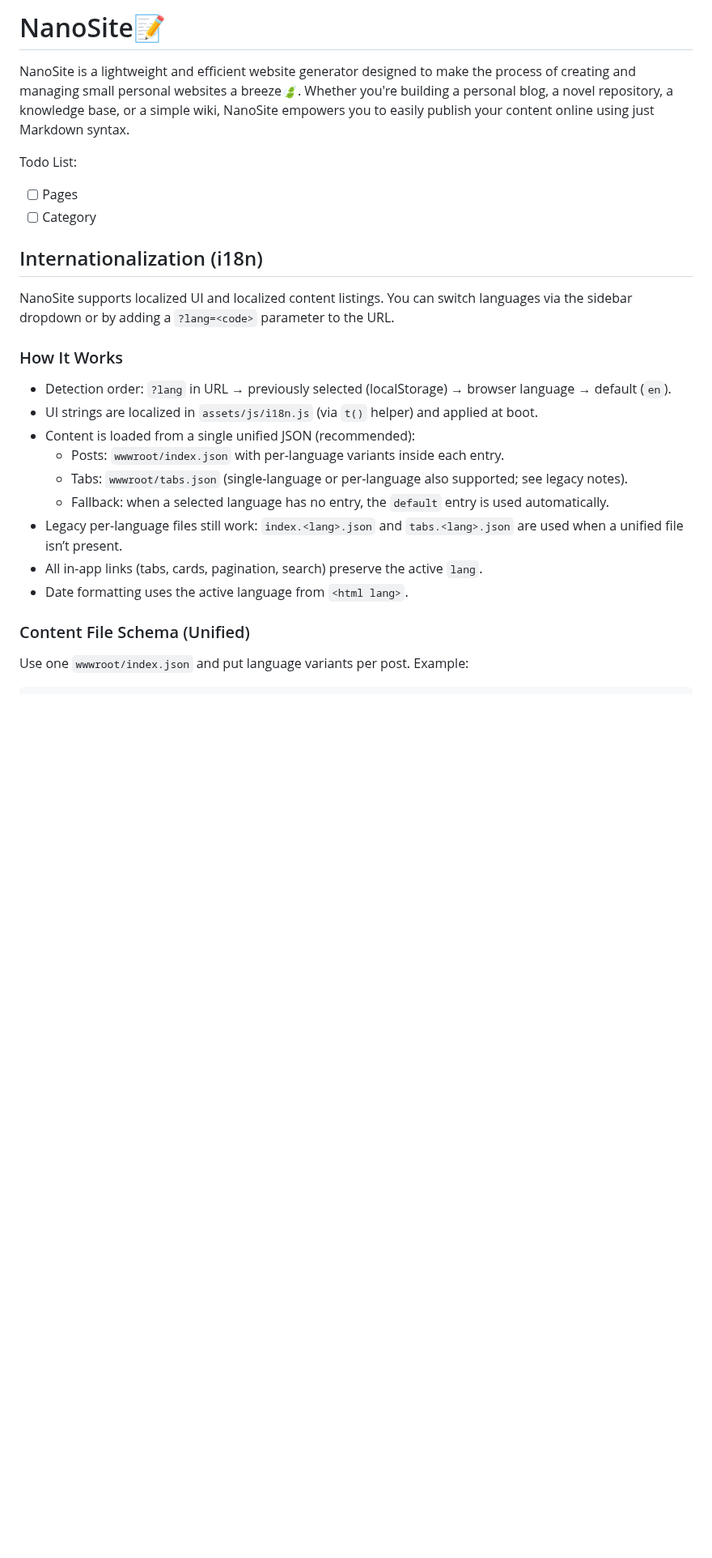
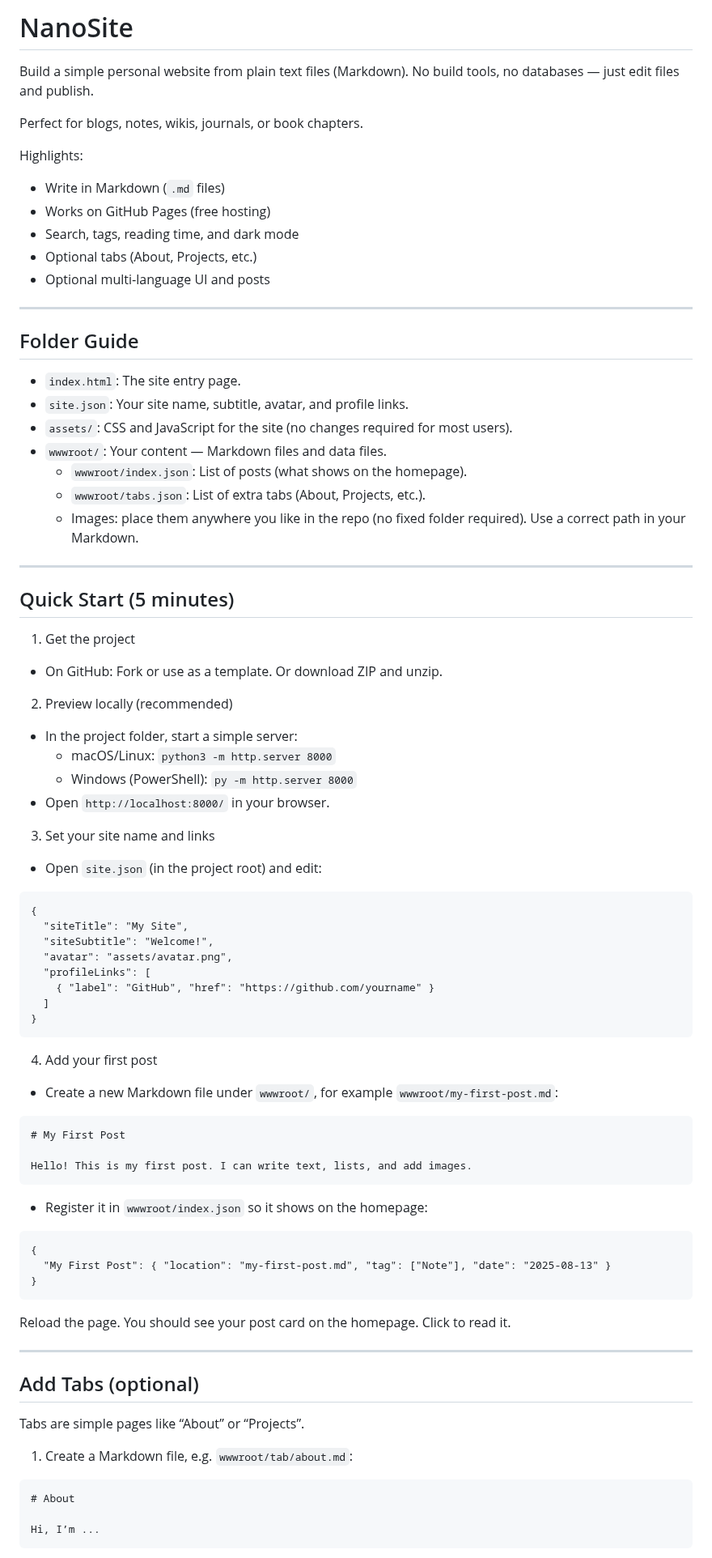
Before and after one commit to deemoe404/NanoSite, a Markdown page: README.md, the part around one of its changes. Shown at 81% size. Rendered like a GitHub page; blank space fills up the shorter version.

````diff
--- a/README.md
+++ b/README.md
@@ -1,26 +1,85 @@
-# NanoSite📝
+# NanoSite
 
-NanoSite is a lightweight and efficient website generator designed to make the process of creating and managing small personal websites a breeze🍃. Whether you're building a personal blog, a novel repository, a knowledge base, or a simple wiki, NanoSite empowers you to easily publish your content online using just Markdown syntax.
+Build a simple personal website from plain text files (Markdown). No build tools, no databases — just edit files and publish.
 
-Todo List:
+Perfect for blogs, notes, wikis, journals, or book chapters.
 
-- [ ] Pages
-- [ ] Category
+Highlights:
+- Write in Markdown (`.md` files)
+- Works on GitHub Pages (free hosting)
+- Search, tags, reading time, and dark mode
+- Optional tabs (About, Projects, etc.)
+- Optional multi‑language UI and posts
 
-## Internationalization (i18n)
+---
 
-NanoSite supports localized UI and localized content listings. You can switch languages via the sidebar dropdown or by adding a `?lang=<code>` parameter to the URL.
+## Folder Guide
 
-### How It Works
-- Detection order: `?lang` in URL → previously selected (localStorage) → browser language → default (`en`).
-- UI strings are localized in `assets/js/i18n.js` (via `t()` helper) and applied at boot.
-- Content is loaded from a single unified JSON (recommended):
-  - Posts: `wwwroot/index.json` with per-language variants inside each entry.
-  - Tabs: `wwwroot/tabs.json` (single-language or per-language also supported; see legacy notes).
-  - Fallback: when a selected language has no entry, the `default` entry is used automatically.
-- Legacy per-language files still work: `index.<lang>.json` and `tabs.<lang>.json` are used when a unified file isn’t present.
-- All in-app links (tabs, cards, pagination, search) preserve the active `lang`.
-- Date formatting uses the active language from `<html lang>`.
+- `index.html`: The site entry page.
+- `site.json`: Your site name, subtitle, avatar, and profile links.
+- `assets/`: CSS and JavaScript for the site (no changes required for most users).
+- `wwwroot/`: Your content — Markdown files and data files.
+  - `wwwroot/index.json`: List of posts (what shows on the homepage).
+  - `wwwroot/tabs.json`: List of extra tabs (About, Projects, etc.).
+  - Images: place them anywhere you like in the repo (no fixed folder required). Use a correct path in your Markdown.
 
-### Content File Schema (Unified)
-Use one `wwwroot/index.json` and put language variants per post. Example:
+---
+
+## Quick Start (5 minutes)
+
+1) Get the project
+- On GitHub: Fork or use as a template. Or download ZIP and unzip.
+
+2) Preview locally (recommended)
+- In the project folder, start a simple server:
+  - macOS/Linux: `python3 -m http.server 8000`
+  - Windows (PowerShell): `py -m http.server 8000`
+- Open `http://localhost:8000/` in your browser.
+
+3) Set your site name and links
+- Open `site.json` (in the project root) and edit:
+
+```
+{
+  "siteTitle": "My Site",
+  "siteSubtitle": "Welcome!",
+  "avatar": "assets/avatar.png",
+  "profileLinks": [
+    { "label": "GitHub", "href": "https://github.com/yourname" }
+  ]
+}
+```
+
+4) Add your first post
+- Create a new Markdown file under `wwwroot/`, for example `wwwroot/my-first-post.md`:
+
+```
+# My First Post
+
+Hello! This is my first post. I can write text, lists, and add images.
+```
+
+- Register it in `wwwroot/index.json` so it shows on the homepage:
+
+```
+{
+  "My First Post": { "location": "my-first-post.md", "tag": ["Note"], "date": "2025-08-13" }
+}
+```
+
+Reload the page. You should see your post card on the homepage. Click to read it.
+
+---
+
+## Add Tabs (optional)
+
+Tabs are simple pages like “About” or “Projects”.
+
+1) Create a Markdown file, e.g. `wwwroot/tab/about.md`:
+
+```
+# About
+
+Hi, I’m ...
+```
+
````
Also changed, not shown: other parts of README.md (+63 -64 lines).
